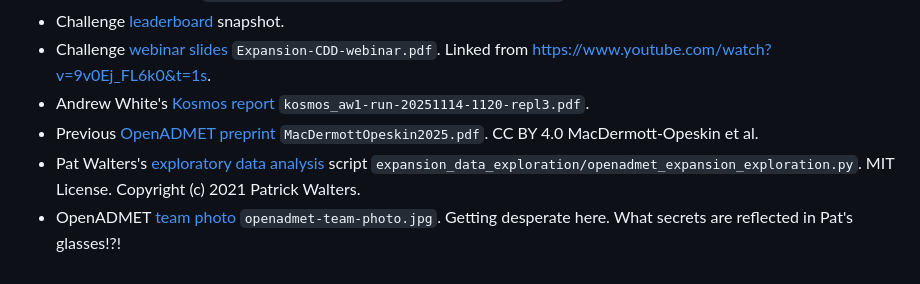
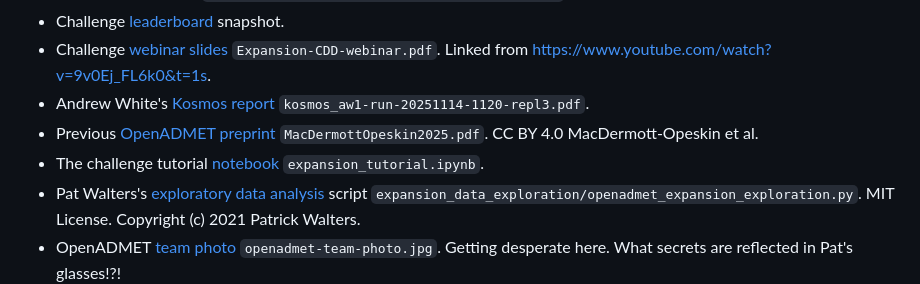
Before and after one commit to agitter/openadmet-expansionrx-challenge, a Markdown page: resources/README.md, the part around the change. Drawn GitHub-style.

```diff
--- a/resources/README.md
+++ b/resources/README.md
@@ -9,5 +9,6 @@ The original sources of the files in this directory are linked below:
 - Challenge [webinar slides](https://drive.google.com/file/d/1THK_uLrgbRerYZKpiUtZBYgSPvQ0tjg_/view) `Expansion-CDD-webinar.pdf`. Linked from https://www.youtube.com/watch?v=9v0Ej_FL6k0&t=1s.
 - Andrew White's [Kosmos report](https://dev.platform.edisonscientific.com/kosmos/8208890b-d46b-402d-b17f-6d69063f9cb1) `kosmos_aw1-run-20251114-1120-repl3.pdf`.
 - Previous [OpenADMET preprint](https://doi.org/10.26434/chemrxiv-2025-zd9mr-v5) `MacDermottOpeskin2025.pdf`. CC BY 4.0 MacDermott-Opeskin et al.
+- The challenge tutorial [notebook](https://github.com/OpenADMET/ExpansionRx-Challenge-Tutorial/blob/cf2dd9d7e6a82a5b6b62d83a14e7538d3d1eae4e/expansion_tutorial.ipynb) `expansion_tutorial.ipynb`.
 - Pat Walters's [exploratory data analysis](https://github.com/PatWalters/practical_cheminformatics_posts/blob/80faa300e80c779edbe08294ab8f2058224c3b55/expansion_data_exploration/openadmet_expansion_exploration.py) script `expansion_data_exploration/openadmet_expansion_exploration.py`. MIT License. Copyright (c) 2021 Patrick Walters.
 - OpenADMET [team photo](https://x.com/srikosuri/status/1986277420132172024) `openadmet-team-photo.jpg`. Getting desperate here. What secrets are reflected in Pat's glasses!?!
```
Also changed, not shown: kosmos/README.md (added, +10 -0 lines), kosmos/kosmos-plan-expiration.png (added), 2 other files.
